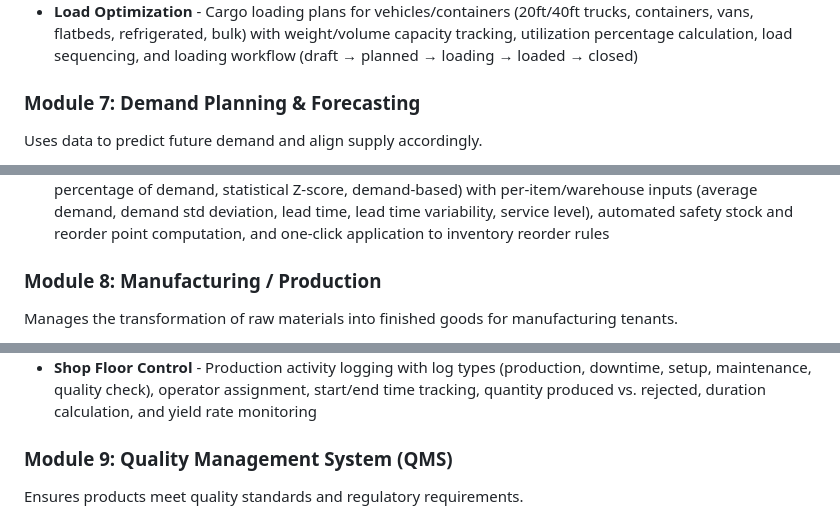
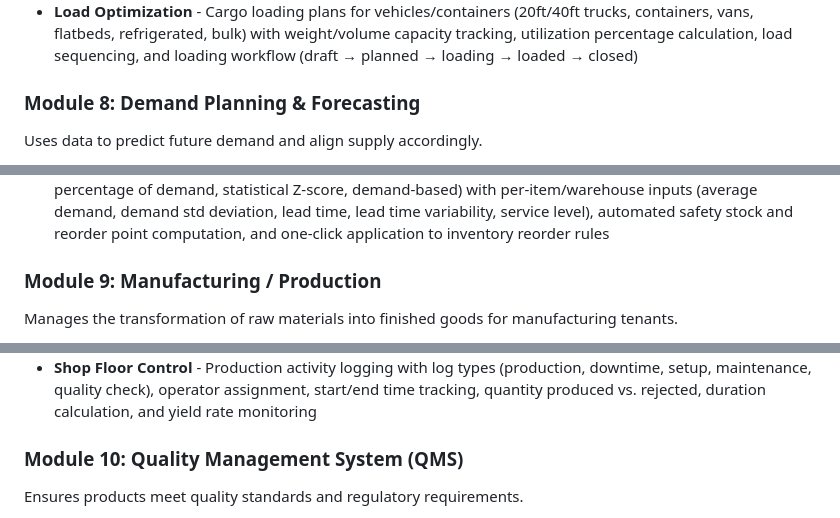
Before and after one commit to Navaid-KloneIT/NavSCM, a Markdown page: README.md, 3 parts joined by grey strips. Drawn GitHub-style.

```diff
--- a/README.md
+++ b/README.md
@@ -88,7 +88,7 @@ Plans, executes, and optimizes the physical movement of goods.
 - **Freight Audit & Payment** - Freight bill verification against shipments with line-item charge breakdown (base freight, fuel surcharge, handling, insurance, customs, toll, accessorial), audit workflow (draft → pending review → approved/disputed → paid), dispute management, and payment reference tracking
 - **Load Optimization** - Cargo loading plans for vehicles/containers (20ft/40ft trucks, containers, vans, flatbeds, refrigerated, bulk) with weight/volume capacity tracking, utilization percentage calculation, load sequencing, and loading workflow (draft → planned → loading → loaded → closed)
 
-### Module 7: Demand Planning & Forecasting
+### Module 8: Demand Planning & Forecasting
 
 Uses data to predict future demand and align supply accordingly.
 
@@ -98,7 +98,7 @@ Uses data to predict future demand and align supply accordingly.
 - **Collaborative Planning** - Cross-functional planning interface for sales, marketing, finance, and operations teams with plan types (sales/marketing/finance/operations/consensus), approval workflow (draft → submitted → review → approved → finalized), optional forecast linking, line-item planning, and threaded discussion comments
 - **Safety Stock Calculation** - Dynamic buffer stock calculation using multiple methods (fixed quantity, percentage of demand, statistical Z-score, demand-based) with per-item/warehouse inputs (average demand, demand std deviation, lead time, lead time variability, service level), automated safety stock and reorder point computation, and one-click application to inventory reorder rules
 
-### Module 8: Manufacturing / Production
+### Module 9: Manufacturing / Production
 
 Manages the transformation of raw materials into finished goods for manufacturing tenants.
 
@@ -109,7 +109,7 @@ Manages the transformation of raw materials into finished goods for manufacturin
 - **Material Resource Planning (MRP)** - Automated material requirement calculation that explodes BOMs from active work orders, checks on-hand inventory and open purchase orders, computes net requirements, and generates planned order dates within a configurable planning horizon
 - **Shop Floor Control** - Production activity logging with log types (production, downtime, setup, maintenance, quality check), operator assignment, start/end time tracking, quantity produced vs. rejected, duration calculation, and yield rate monitoring
 
-### Module 9: Quality Management System (QMS)
+### Module 10: Quality Management System (QMS)
 
 Ensures products meet quality standards and regulatory requirements.
 
```
Also changed, not shown: other parts of README.md (+26 -22 lines).
